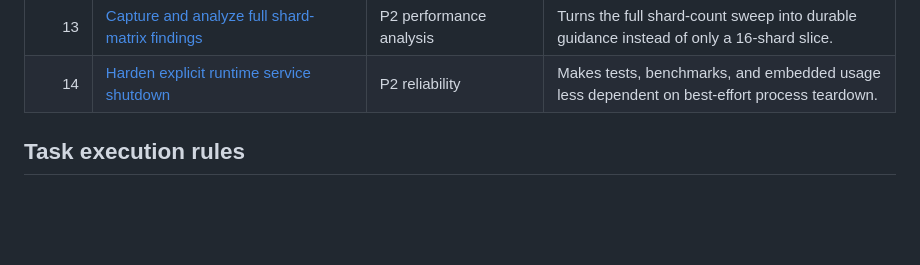
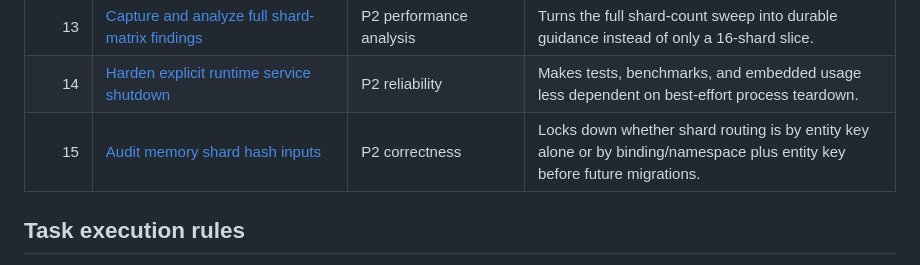
Before and after one commit to mewhhaha/dd, a Markdown page: tasks/README.md, the part around the change. Rendered like a GitHub page; blank space fills up the shorter version.

Commit message:
Add shard hash audit task to index

```diff
--- a/tasks/README.md
+++ b/tasks/README.md
@@ -22,6 +22,7 @@ implementation agent without relying on conversational context.
 | 12 | [Add an explicit memory resharding tool](012-add-memory-shard-resharding-tool.md) | P2 operations | Provides a safe path to intentionally change shard counts after layout validation exists. |
 | 13 | [Capture and analyze full shard-matrix findings](013-capture-full-shard-matrix-findings.md) | P2 performance analysis | Turns the full shard-count sweep into durable guidance instead of only a 16-shard slice. |
 | 14 | [Harden explicit runtime service shutdown](014-harden-runtime-service-shutdown.md) | P2 reliability | Makes tests, benchmarks, and embedded usage less dependent on best-effort process teardown. |
+| 15 | [Audit memory shard hash inputs](015-audit-memory-shard-hash-inputs.md) | P2 correctness | Locks down whether shard routing is by entity key alone or by binding/namespace plus entity key before future migrations. |
 
 ## Task execution rules
 
```
